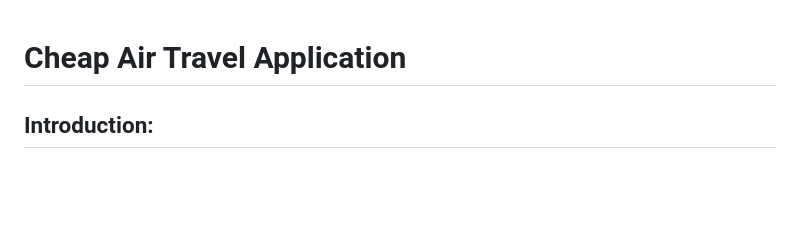
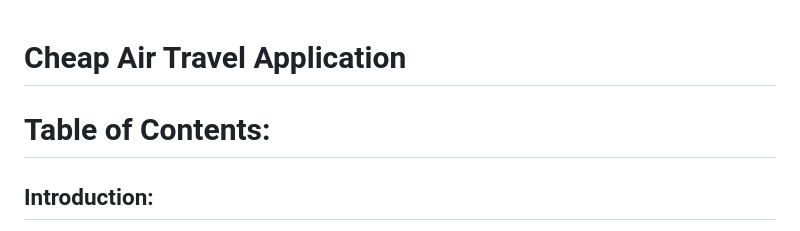
Before and after one commit to JKelleyDev/Cheap-Air-Travel-Application, a Markdown page: README.md, the part around the change. Drawn GitHub-style; blank space fills up the shorter version.

```diff
--- a/README.md
+++ b/README.md
@@ -1,4 +1,5 @@
 # Cheap Air Travel Application
+# Table of Contents:
 
 ## Introduction:
 Our project aims to develop an Airline Management System using Java and Eclipse. This system will offer a comprehensive solution for managing various aspects of an airline's operations, including flight destination, passenger information handling, transactions, baggage,  boarding passes, and additional passenger options. The system will provide a user friendly  interface for both administrators and users, ensuring a smooth and efficient operations for the airline.
```
